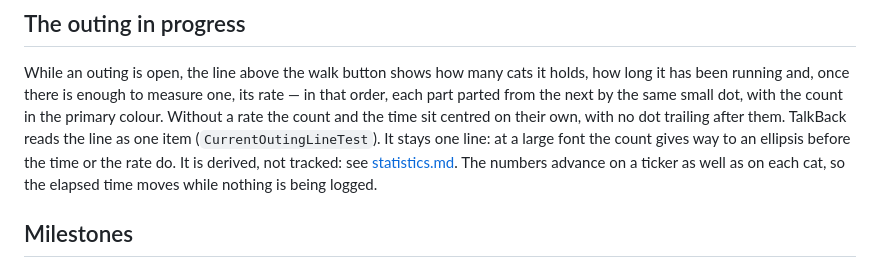
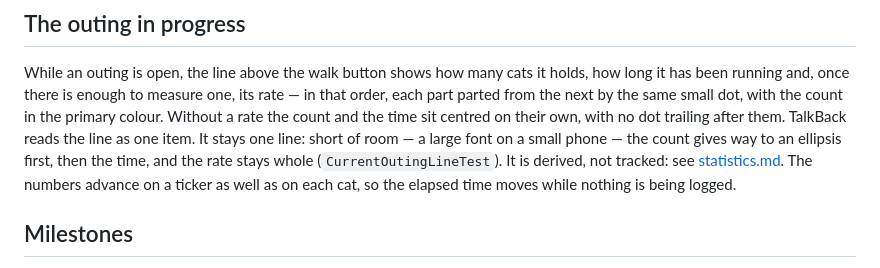
Before and after one commit to kartollikaa/cats-radar, a Markdown page: docs/features/counting-cats.md, the part around the change. GitHub-like rendering.

Commit message:
docs: how the outing line gives way when it runs short of room
Co-Authored-By: Claude Opus 5.5 <noreply@anthropic.com>

```diff
--- a/docs/features/counting-cats.md
+++ b/docs/features/counting-cats.md
@@ -85,8 +85,9 @@ While an outing is open, the line above the walk button shows how many cats it h
 has been running and, once there is enough to measure one, its rate — in that order, each part
 parted from the next by the same small dot, with the count in the primary colour. Without a rate the
 count and the time sit centred on their own, with no dot trailing after them. TalkBack reads the line
-as one item (`CurrentOutingLineTest`). It stays one line: at a large font the count gives way to an
-ellipsis before the time or the rate do. It is derived, not tracked: see
+as one item. It stays one line: short of room — a large font on a small phone — the count gives way
+to an ellipsis first, then the time, and the rate stays whole (`CurrentOutingLineTest`). It is
+derived, not tracked: see
 [statistics.md](./statistics.md). The numbers advance on a ticker as well as on each cat, so the
 elapsed time moves while nothing is being logged.
 
```
